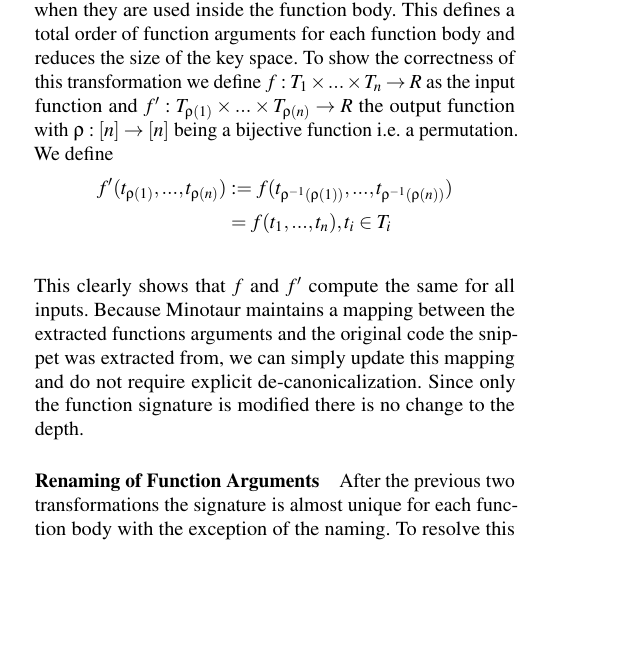
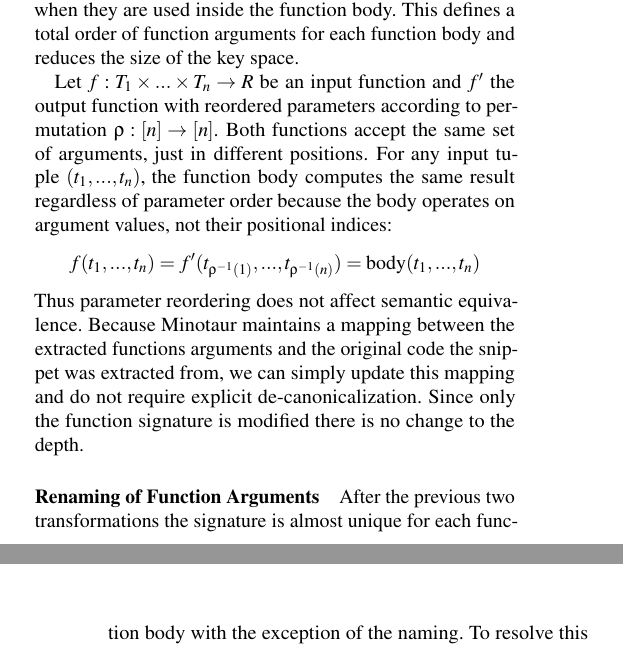
Before and after one commit to ClaudiaDuenzinger/Correct-Optimizations, a LaTeX document (final_report/report_g1_p1.tex): part of one column of page 2 of 5 before the commit and two parts of the columns of pages 2 and 3 of 5 after it, the two joined at a grey line, cut so that both start at the same text, the shorter picture padded with empty space. Compiled offline with pdfLaTeX; a LaTeX package or settings file that is missing is left out.

Commit message:
revised formal specification for sorting of arguments

```diff
--- a/final_report/report_g1_p1.tex
+++ b/final_report/report_g1_p1.tex
@@ -238,13 +238,14 @@
 	% reduced key space
 	This defines a total order of function arguments for each function body and reduces the size of the key space.
 	%correctness
-	To show the correctness of this transformation we define $f: T_1 \times ... \times T_n \to R$ as the input function and $f': T_{\rho{(1)}} \times ... \times T_{\rho{(n)}} \to R$ the output function with $\rho: [n] \to [n]$ being a bijective function i.e. a permutation.
-	We define
-	\begin{align*}
-		f'(t_{\rho{(1)}}, ..., t_{\rho{(n)}}) &:= f(t_{\rho^{-1}{(\rho{(1)})}}, ..., t_{\rho^{-1}{(\rho{(n)})}}) \\
-										  &= f(t_1, ..., t_n), t_i \in T_i \\
-	\end{align*}
-	This clearly shows that $f$ and $f'$ compute the same for all inputs.
+
+	Let $f: T_1 \times ... \times T_n \to R$ be an input function and $f'$ the output function with reordered parameters according to permutation $\rho: [n] \to [n]$.
+    Both functions accept the same set of arguments, just in different positions.
+    For any input tuple $(t_1, ..., t_n)$, the function body computes the same result regardless of parameter order because the body operates on argument values, not their positional indices:
+    \[
+        f(t_1, ..., t_n) = f'(t_{\rho^{-1}(1)}, ..., t_{\rho^{-1}(n)}) = \text{body}(t_1, ..., t_n)
+    \]
+    Thus parameter reordering does not affect semantic equivalence.
 	% de-canonicalization
 	Because Minotaur maintains a mapping between the extracted functions arguments and the original code the snippet was extracted from, we can simply update this mapping and do not require explicit de-canonicalization.
 	% depth
```
Also changed, not shown: final_report/report_g1_p1.pdf.
